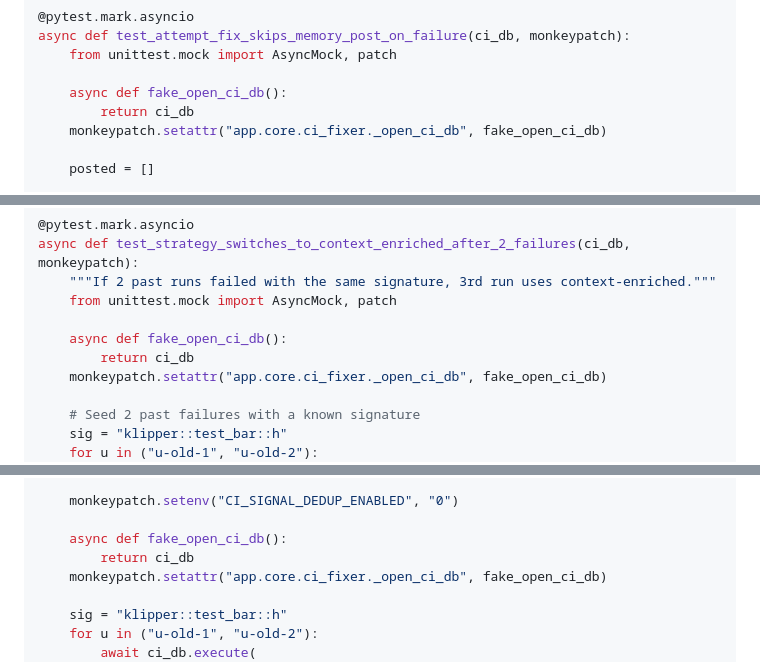
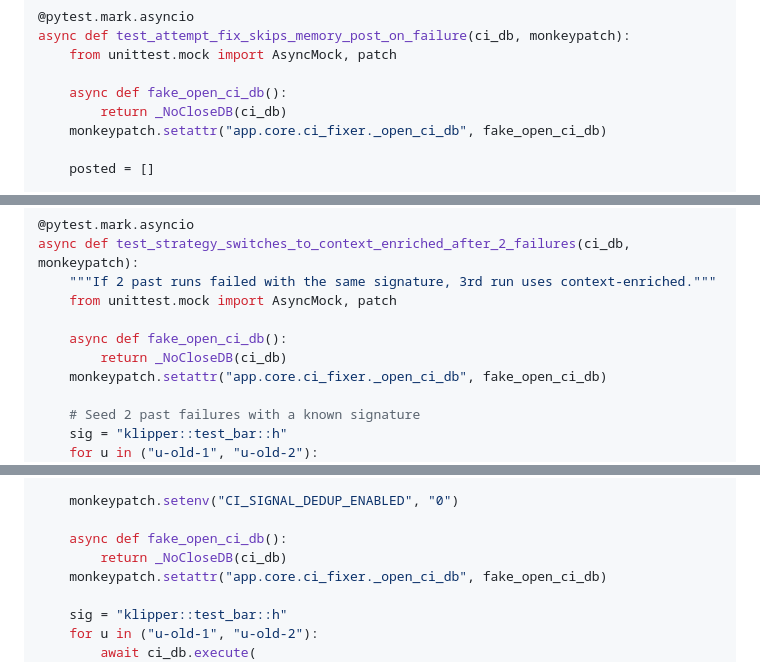
Before and after one commit to turer73/claude-server, a Markdown page: docs/plans/2026-04-18-ci-lesson-learned-signal-dedup.md, 3 parts joined by grey strips. Rendered like a GitHub page.

```diff
--- a/docs/plans/2026-04-18-ci-lesson-learned-signal-dedup.md
+++ b/docs/plans/2026-04-18-ci-lesson-learned-signal-dedup.md
@@ -915,7 +917,7 @@ async def test_attempt_fix_skips_memory_post_on_failure(ci_db, monkeypatch):
     from unittest.mock import AsyncMock, patch
 
     async def fake_open_ci_db():
-        return ci_db
+        return _NoCloseDB(ci_db)
     monkeypatch.setattr("app.core.ci_fixer._open_ci_db", fake_open_ci_db)
 
     posted = []
@@ -1074,7 +1076,7 @@ async def test_strategy_switches_to_context_enriched_after_2_failures(ci_db, mon
     from unittest.mock import AsyncMock, patch
 
     async def fake_open_ci_db():
-        return ci_db
+        return _NoCloseDB(ci_db)
     monkeypatch.setattr("app.core.ci_fixer._open_ci_db", fake_open_ci_db)
 
     # Seed 2 past failures with a known signature
@@ -1120,7 +1122,7 @@ async def test_dedup_disabled_by_env_flag(ci_db, monkeypatch):
     monkeypatch.setenv("CI_SIGNAL_DEDUP_ENABLED", "0")
 
     async def fake_open_ci_db():
-        return ci_db
+        return _NoCloseDB(ci_db)
     monkeypatch.setattr("app.core.ci_fixer._open_ci_db", fake_open_ci_db)
 
     sig = "klipper::test_bar::h"
```
Also changed, not shown: other parts of docs/plans/2026-04-18-ci-lesson-learned-signal-dedup.md (+6 -4 lines).
